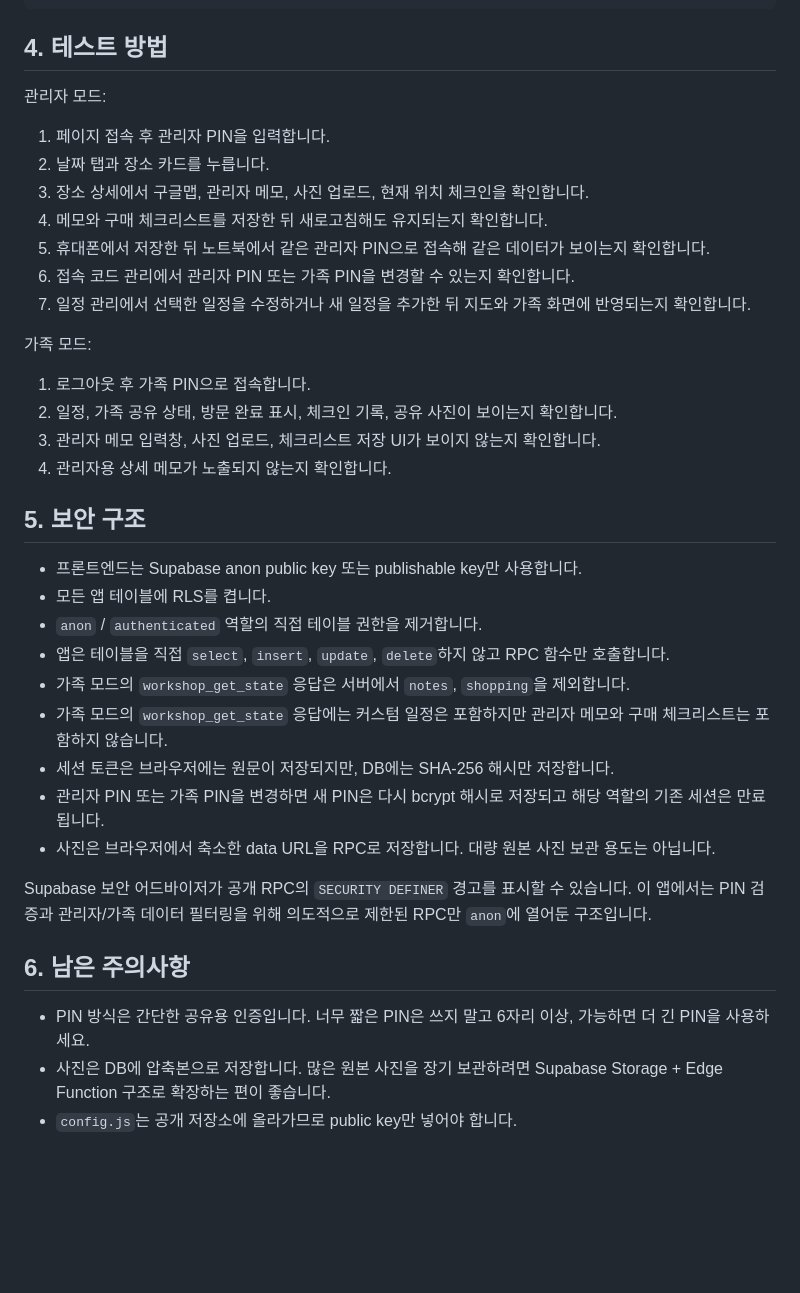
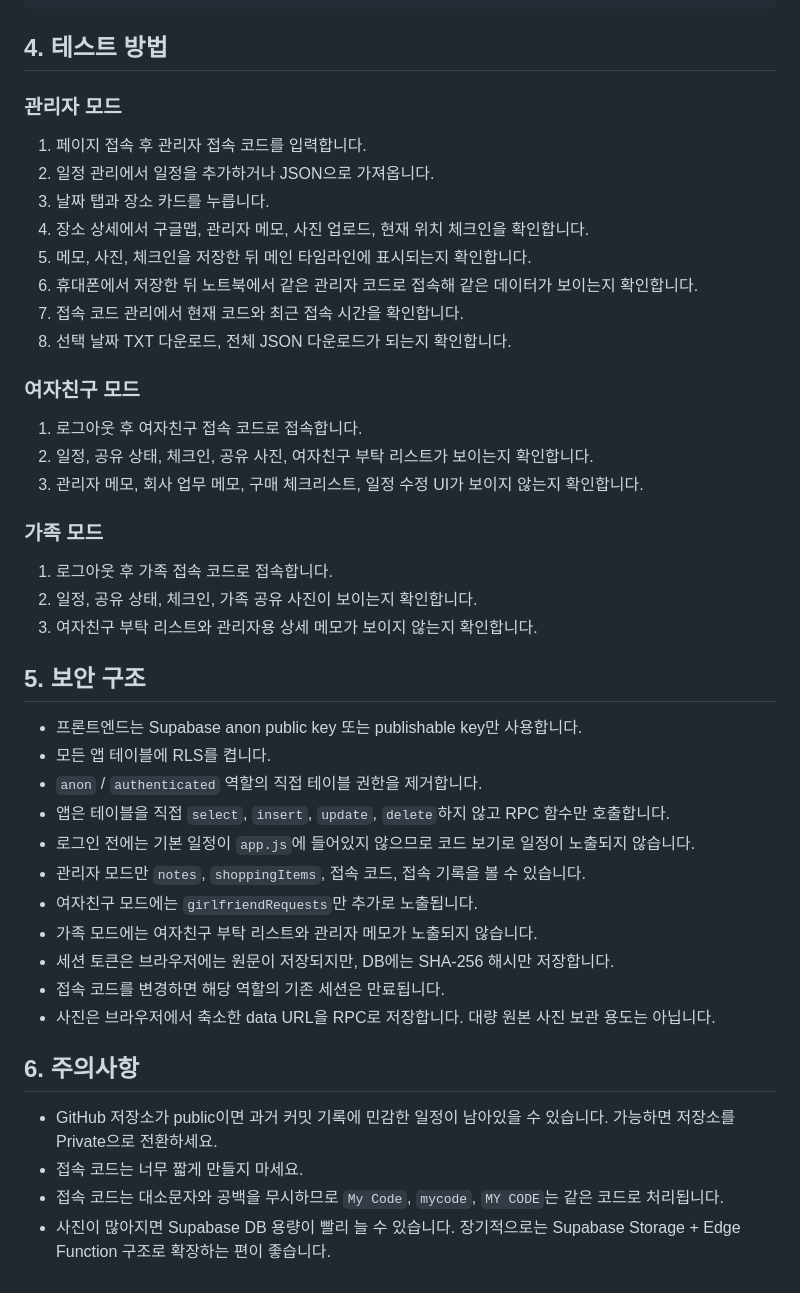
Before and after one commit to kyungminkim11/japan-workshop-schedule, a Markdown page: README.md, the part around one of its changes. GitHub-like rendering; blank space fills up the shorter version.

Commit message:
Update README for secure three-role access flow

```diff
--- a/README.md
+++ b/README.md
@@ -53,22 +76,28 @@ https://kyungminkim11.github.io/japan-workshop-schedule/
 
 ## 4. 테스트 방법
 
-관리자 모드:
+### 관리자 모드
 
-1. 페이지 접속 후 관리자 PIN을 입력합니다.
-2. 날짜 탭과 장소 카드를 누릅니다.
-3. 장소 상세에서 구글맵, 관리자 메모, 사진 업로드, 현재 위치 체크인을 확인합니다.
-4. 메모와 구매 체크리스트를 저장한 뒤 새로고침해도 유지되는지 확인합니다.
-5. 휴대폰에서 저장한 뒤 노트북에서 같은 관리자 PIN으로 접속해 같은 데이터가 보이는지 확인합니다.
-6. 접속 코드 관리에서 관리자 PIN 또는 가족 PIN을 변경할 수 있는지 확인합니다.
-7. 일정 관리에서 선택한 일정을 수정하거나 새 일정을 추가한 뒤 지도와 가족 화면에 반영되는지 확인합니다.
+1. 페이지 접속 후 관리자 접속 코드를 입력합니다.
+2. 일정 관리에서 일정을 추가하거나 JSON으로 가져옵니다.
+3. 날짜 탭과 장소 카드를 누릅니다.
+4. 장소 상세에서 구글맵, 관리자 메모, 사진 업로드, 현재 위치 체크인을 확인합니다.
+5. 메모, 사진, 체크인을 저장한 뒤 메인 타임라인에 표시되는지 확인합니다.
+6. 휴대폰에서 저장한 뒤 노트북에서 같은 관리자 코드로 접속해 같은 데이터가 보이는지 확인합니다.
+7. 접속 코드 관리에서 현재 코드와 최근 접속 시간을 확인합니다.
+8. 선택 날짜 TXT 다운로드, 전체 JSON 다운로드가 되는지 확인합니다.
 
-가족 모드:
+### 여자친구 모드
 
-1. 로그아웃 후 가족 PIN으로 접속합니다.
-2. 일정, 가족 공유 상태, 방문 완료 표시, 체크인 기록, 공유 사진이 보이는지 확인합니다.
-3. 관리자 메모 입력창, 사진 업로드, 체크리스트 저장 UI가 보이지 않는지 확인합니다.
-4. 관리자용 상세 메모가 노출되지 않는지 확인합니다.
+1. 로그아웃 후 여자친구 접속 코드로 접속합니다.
+2. 일정, 공유 상태, 체크인, 공유 사진, 여자친구 부탁 리스트가 보이는지 확인합니다.
+3. 관리자 메모, 회사 업무 메모, 구매 체크리스트, 일정 수정 UI가 보이지 않는지 확인합니다.
+
+### 가족 모드
+
+1. 로그아웃 후 가족 접속 코드로 접속합니다.
+2. 일정, 공유 상태, 체크인, 가족 공유 사진이 보이는지 확인합니다.
+3. 여자친구 부탁 리스트와 관리자용 상세 메모가 보이지 않는지 확인합니다.
 
 ## 5. 보안 구조
 
@@ -76,16 +105,17 @@ https://kyungminkim11.github.io/japan-workshop-schedule/
 - 모든 앱 테이블에 RLS를 켭니다.
 - `anon` / `authenticated` 역할의 직접 테이블 권한을 제거합니다.
 - 앱은 테이블을 직접 `select`, `insert`, `update`, `delete`하지 않고 RPC 함수만 호출합니다.
-- 가족 모드의 `workshop_get_state` 응답은 서버에서 `notes`, `shopping`을 제외합니다.
-- 가족 모드의 `workshop_get_state` 응답에는 커스텀 일정은 포함하지만 관리자 메모와 구매 체크리스트는 포함하지 않습니다.
+- 로그인 전에는 기본 일정이 `app.js`에 들어있지 않으므로 코드 보기로 일정이 노출되지 않습니다.
+- 관리자 모드만 `notes`, `shoppingItems`, 접속 코드, 접속 기록을 볼 수 있습니다.
+- 여자친구 모드에는 `girlfriendRequests`만 추가로 노출됩니다.
+- 가족 모드에는 여자친구 부탁 리스트와 관리자 메모가 노출되지 않습니다.
 - 세션 토큰은 브라우저에는 원문이 저장되지만, DB에는 SHA-256 해시만 저장합니다.
-- 관리자 PIN 또는 가족 PIN을 변경하면 새 PIN은 다시 bcrypt 해시로 저장되고 해당 역할의 기존 세션은 만료됩니다.
+- 접속 코드를 변경하면 해당 역할의 기존 세션은 만료됩니다.
 - 사진은 브라우저에서 축소한 data URL을 RPC로 저장합니다. 대량 원본 사진 보관 용도는 아닙니다.
 
-Supabase 보안 어드바이저가 공개 RPC의 `SECURITY DEFINER` 경고를 표시할 수 있습니다. 이 앱에서는 PIN 검증과 관리자/가족 데이터 필터링을 위해 의도적으로 제한된 RPC만 `anon`에 열어둔 구조입니다.
+## 6. 주의사항
 
-## 6. 남은 주의사항
-
-- PIN 방식은 간단한 공유용 인증입니다. 너무 짧은 PIN은 쓰지 말고 6자리 이상, 가능하면 더 긴 PIN을 사용하세요.
-- 사진은 DB에 압축본으로 저장합니다. 많은 원본 사진을 장기 보관하려면 Supabase Storage + Edge Function 구조로 확장하는 편이 좋습니다.
-- `config.js`는 공개 저장소에 올라가므로 public key만 넣어야 합니다.
+- GitHub 저장소가 public이면 과거 커밋 기록에 민감한 일정이 남아있을 수 있습니다. 가능하면 저장소를 Private으로 전환하세요.
+- 접속 코드는 너무 짧게 만들지 마세요.
+- 접속 코드는 대소문자와 공백을 무시하므로 `My Code`, `mycode`, `MY CODE`는 같은 코드로 처리됩니다.
+- 사진이 많아지면 Supabase DB 용량이 빨리 늘 수 있습니다. 장기적으로는 Supabase Storage + Edge Function 구조로 확장하는 편이 좋습니다.
```
Also changed, not shown: other parts of README.md (+32 -9 lines).
